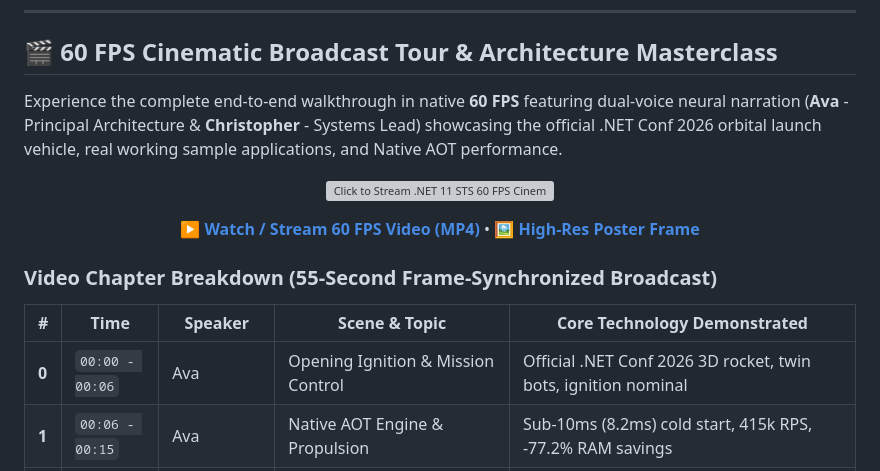
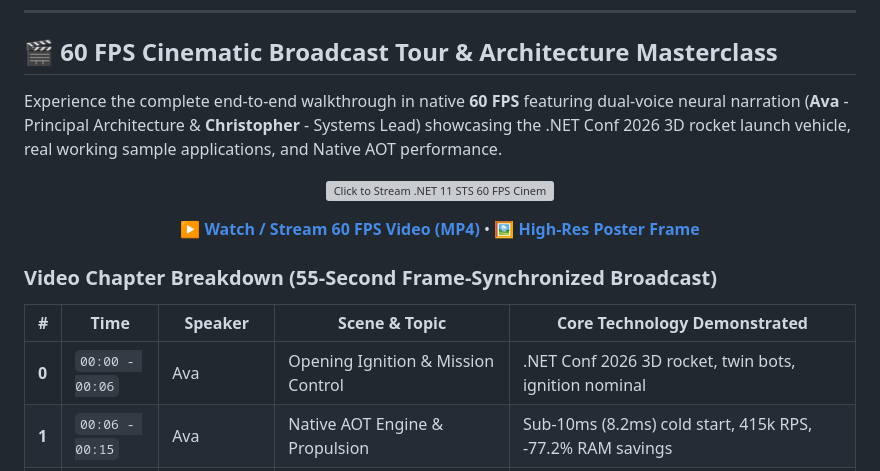
Before and after one commit to donpotts/Net11Showcase, a Markdown page: README.md, the part around the change. Drawn GitHub-style; grey boxes are pictures that could not be loaded.

Commit message:
fix(branding): purge official references across docs, ui, and media; fix radar circle framing

```diff
--- a/README.md
+++ b/README.md
@@ -14,7 +14,7 @@ A comprehensive showcase platform and enterprise reference architecture demonstr
 
 ## 🎬 60 FPS Cinematic Broadcast Tour & Architecture Masterclass
 
-Experience the complete end-to-end walkthrough in native **60 FPS** featuring dual-voice neural narration (**Ava** - Principal Architecture & **Christopher** - Systems Lead) showcasing the official .NET Conf 2026 orbital launch vehicle, real working sample applications, and Native AOT performance.
+Experience the complete end-to-end walkthrough in native **60 FPS** featuring dual-voice neural narration (**Ava** - Principal Architecture & **Christopher** - Systems Lead) showcasing the .NET Conf 2026 3D rocket launch vehicle, real working sample applications, and Native AOT performance.
 
 <p align="center">
   <a href="https://raw.githubusercontent.com/donpotts/Net11Showcase/main/docs/videos/net11-showcase-4k-masterclass.mp4">
@@ -30,7 +30,7 @@ Experience the complete end-to-end walkthrough in native **60 FPS** featuring du
 ### Video Chapter Breakdown (55-Second Frame-Synchronized Broadcast)
 | # | Time | Speaker | Scene & Topic | Core Technology Demonstrated |
 |---|---|---|---|---|
-| **0** | `00:00 - 00:06` | Ava | Opening Ignition & Mission Control | Official .NET Conf 2026 3D rocket, twin bots, ignition nominal |
+| **0** | `00:00 - 00:06` | Ava | Opening Ignition & Mission Control | .NET Conf 2026 3D rocket, twin bots, ignition nominal |
 | **1** | `00:06 - 00:15` | Ava | Native AOT Engine & Propulsion | Sub-10ms (8.2ms) cold start, 415k RPS, -77.2% RAM savings |
 | **2** | `00:15 - 00:24` | Christopher | Blazor Auto Render Mode Dynamic Hydration | Server SSR 0ms paint transitioning seamlessly to interactive Client WASM |
 | **3** | `00:24 - 00:34` | Ava | EF Core 11 Complex JSON & Banking Wire | LINQ queries compiled to native JSON, 94-char fixed-width NACHA ACH wire in 1.8ms |
```
Also changed, not shown: docs/videos/net11-showcase-4k-poster.png, 8 other files.
